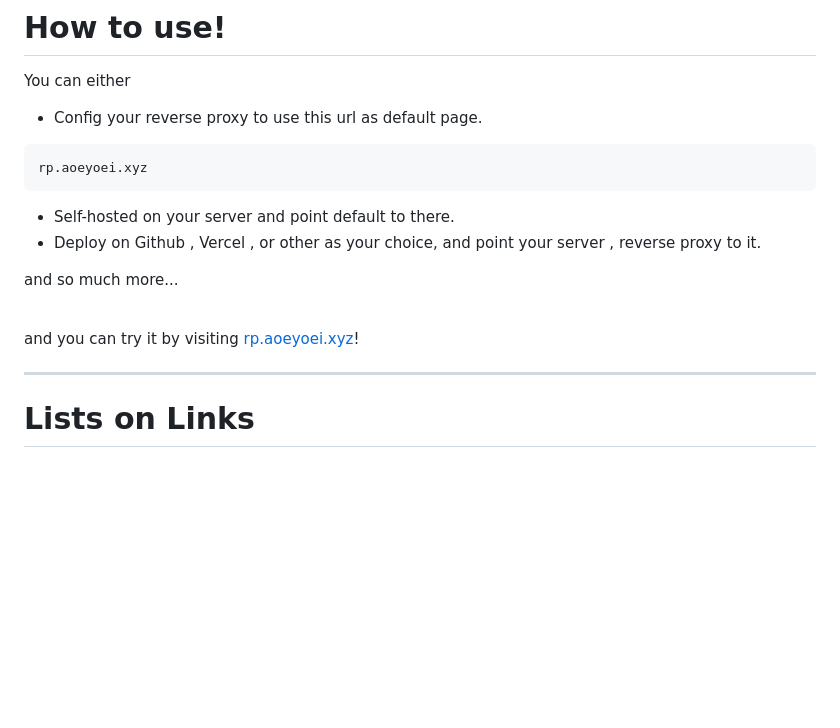
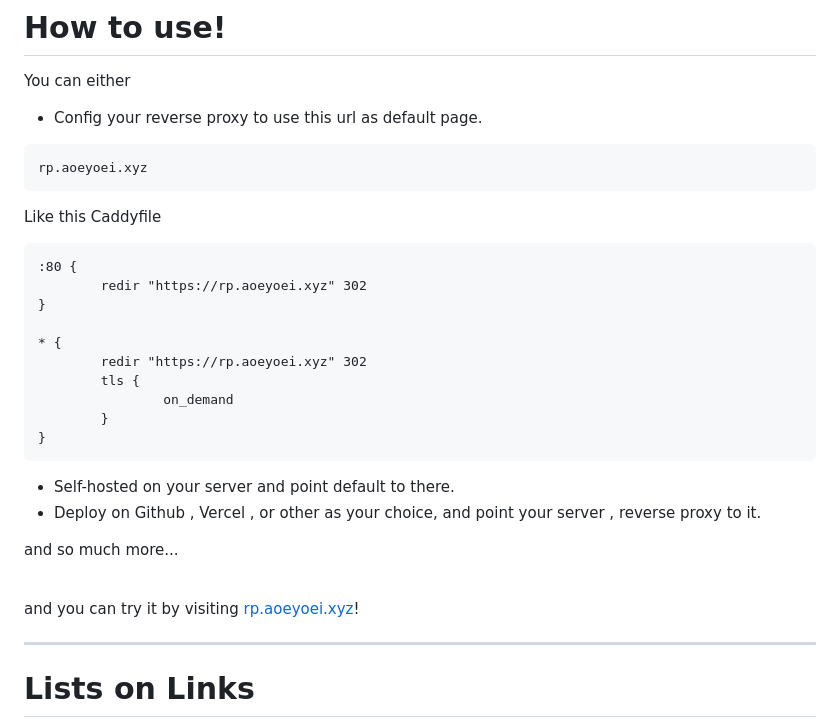
Before and after one commit to toonoeichi/RandomProtect, a Markdown page: README.md, the part around the change printed below. Drawn GitHub-style; blank space fills up the shorter version.

Commit message:
Added example , Fix link!

````diff
--- a/README.md
+++ b/README.md
@@ -32,6 +32,19 @@ You can either
 ```
 rp.aoeyoei.xyz
 ```
+Like this Caddyfile
+```Caddyfile
+:80 {
+        redir "https://rp.aoeyoei.xyz" 302
+}
+
+* {
+        redir "https://rp.aoeyoei.xyz" 302
+        tls {
+                on_demand
+        }
+}
+```
 - Self-hosted on your server and point default to there.
 - Deploy on Github , Vercel , or other as your choice, and point your server , reverse proxy to it.
 
````
Also changed, not shown: other parts of README.md (+1 -1 lines).
